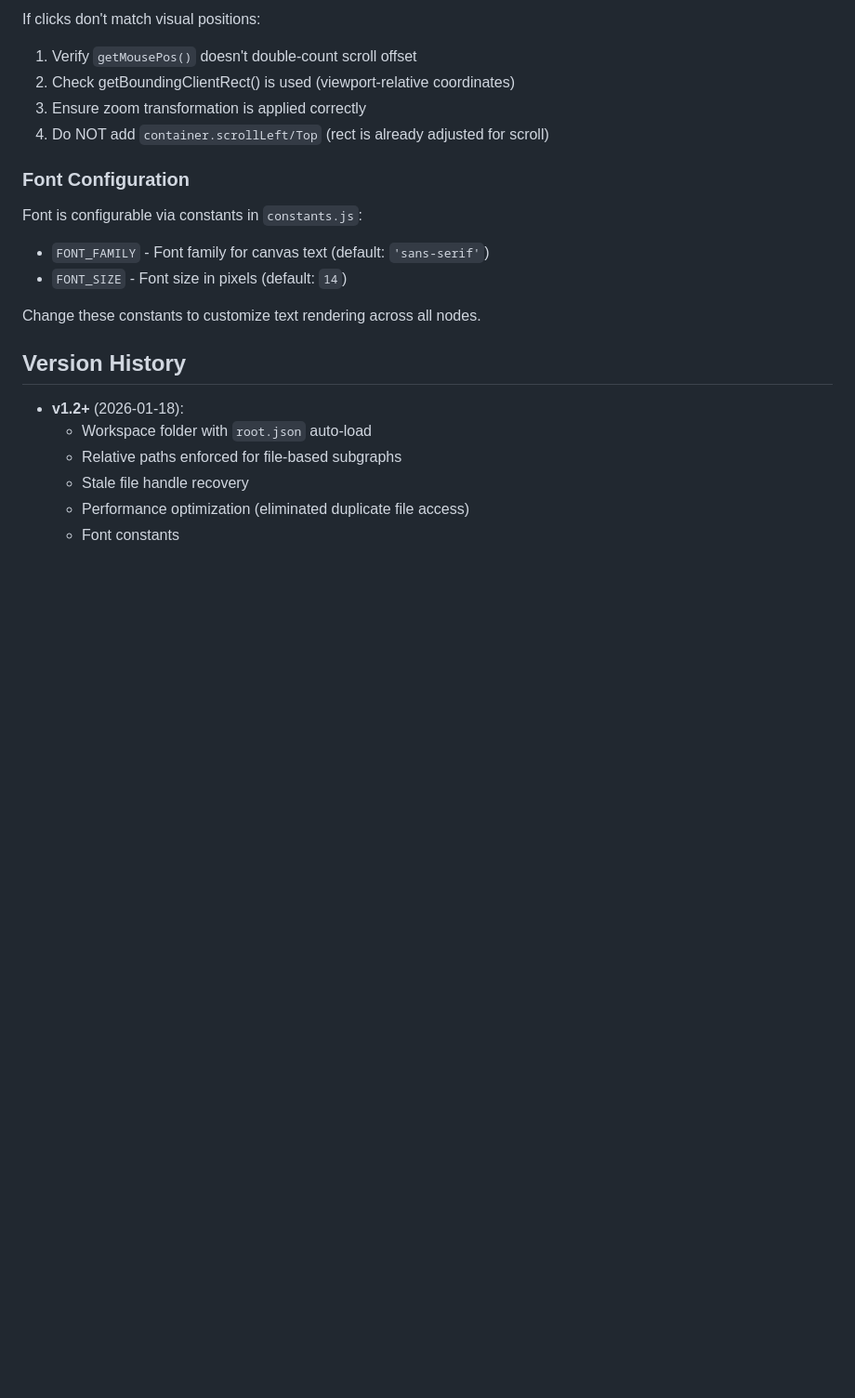
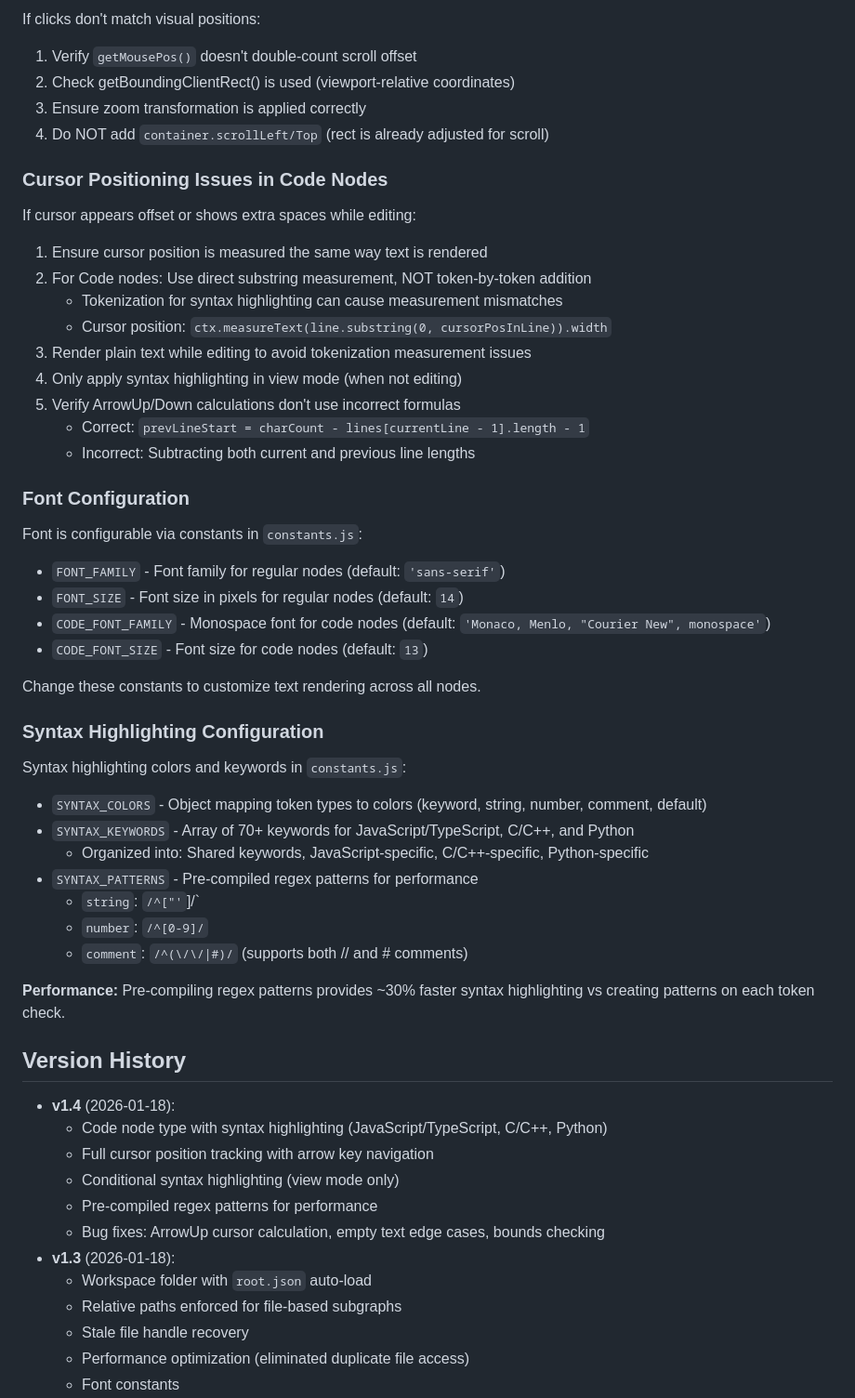
Before and after one commit to jysh1214/inf, a Markdown page: CLAUDE.md, the part around one of its changes. Shown at 93% size. Drawn GitHub-style; blank space fills up the shorter version.

```diff
--- a/CLAUDE.md
+++ b/CLAUDE.md
@@ -357,17 +409,51 @@ If clicks don't match visual positions:
 3. Ensure zoom transformation is applied correctly
 4. Do NOT add `container.scrollLeft/Top` (rect is already adjusted for scroll)
 
+### Cursor Positioning Issues in Code Nodes
+
+If cursor appears offset or shows extra spaces while editing:
+1. Ensure cursor position is measured the same way text is rendered
+2. For Code nodes: Use direct substring measurement, NOT token-by-token addition
+   - Tokenization for syntax highlighting can cause measurement mismatches
+   - Cursor position: `ctx.measureText(line.substring(0, cursorPosInLine)).width`
+3. Render plain text while editing to avoid tokenization measurement issues
+4. Only apply syntax highlighting in view mode (when not editing)
+5. Verify ArrowUp/Down calculations don't use incorrect formulas
+   - Correct: `prevLineStart = charCount - lines[currentLine - 1].length - 1`
+   - Incorrect: Subtracting both current and previous line lengths
+
 ### Font Configuration
 
 Font is configurable via constants in `constants.js`:
-- `FONT_FAMILY` - Font family for canvas text (default: `'sans-serif'`)
-- `FONT_SIZE` - Font size in pixels (default: `14`)
+- `FONT_FAMILY` - Font family for regular nodes (default: `'sans-serif'`)
+- `FONT_SIZE` - Font size in pixels for regular nodes (default: `14`)
+- `CODE_FONT_FAMILY` - Monospace font for code nodes (default: `'Monaco, Menlo, "Courier New", monospace'`)
+- `CODE_FONT_SIZE` - Font size for code nodes (default: `13`)
 
 Change these constants to customize text rendering across all nodes.
 
+### Syntax Highlighting Configuration
+
+Syntax highlighting colors and keywords in `constants.js`:
+- `SYNTAX_COLORS` - Object mapping token types to colors (keyword, string, number, comment, default)
+- `SYNTAX_KEYWORDS` - Array of 70+ keywords for JavaScript/TypeScript, C/C++, and Python
+  - Organized into: Shared keywords, JavaScript-specific, C/C++-specific, Python-specific
+- `SYNTAX_PATTERNS` - Pre-compiled regex patterns for performance
+  - `string`: `/^["'`]/`
+  - `number`: `/^[0-9]/`
+  - `comment`: `/^(\/\/|#)/` (supports both // and # comments)
+
+**Performance:** Pre-compiling regex patterns provides ~30% faster syntax highlighting vs creating patterns on each token check.
+
 ## Version History
 
-- **v1.2+** (2026-01-18):
+- **v1.4** (2026-01-18):
+  - Code node type with syntax highlighting (JavaScript/TypeScript, C/C++, Python)
+  - Full cursor position tracking with arrow key navigation
+  - Conditional syntax highlighting (view mode only)
+  - Pre-compiled regex patterns for performance
+  - Bug fixes: ArrowUp cursor calculation, empty text edge cases, bounds checking
+- **v1.3** (2026-01-18):
   - Workspace folder with `root.json` auto-load
   - Relative paths enforced for file-based subgraphs
   - Stale file handle recovery
```
Also changed, not shown: other parts of CLAUDE.md (+58 -6 lines).
